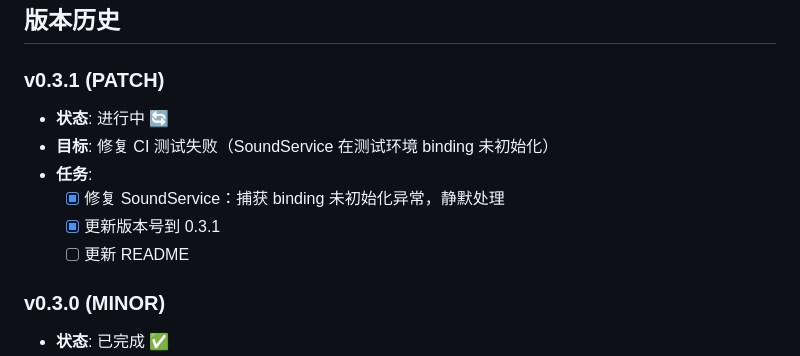
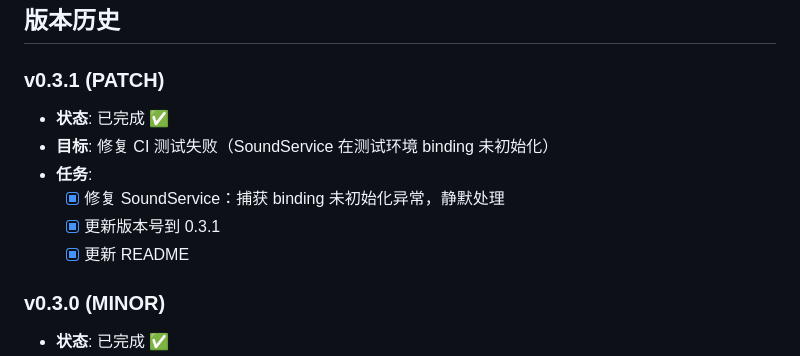
Before and after one commit to g-ai-002/flutter-gomoku, a Markdown page: plan.md, the part around the change. GitHub-like rendering.

Commit message:
docs: 更新 plan.md，标记 v0.3.1 已完成

```diff
--- a/plan.md
+++ b/plan.md
@@ -22,12 +22,12 @@
 ## 版本历史
 
 ### v0.3.1 (PATCH)
-- **状态**: 进行中 🔄
+- **状态**: 已完成 ✅
 - **目标**: 修复 CI 测试失败（SoundService 在测试环境 binding 未初始化）
 - **任务**:
   - [x] 修复 SoundService：捕获 binding 未初始化异常，静默处理
   - [x] 更新版本号到 0.3.1
-  - [ ] 更新 README
+  - [x] 更新 README
 
 ### v0.3.0 (MINOR)
 - **状态**: 已完成 ✅
```
